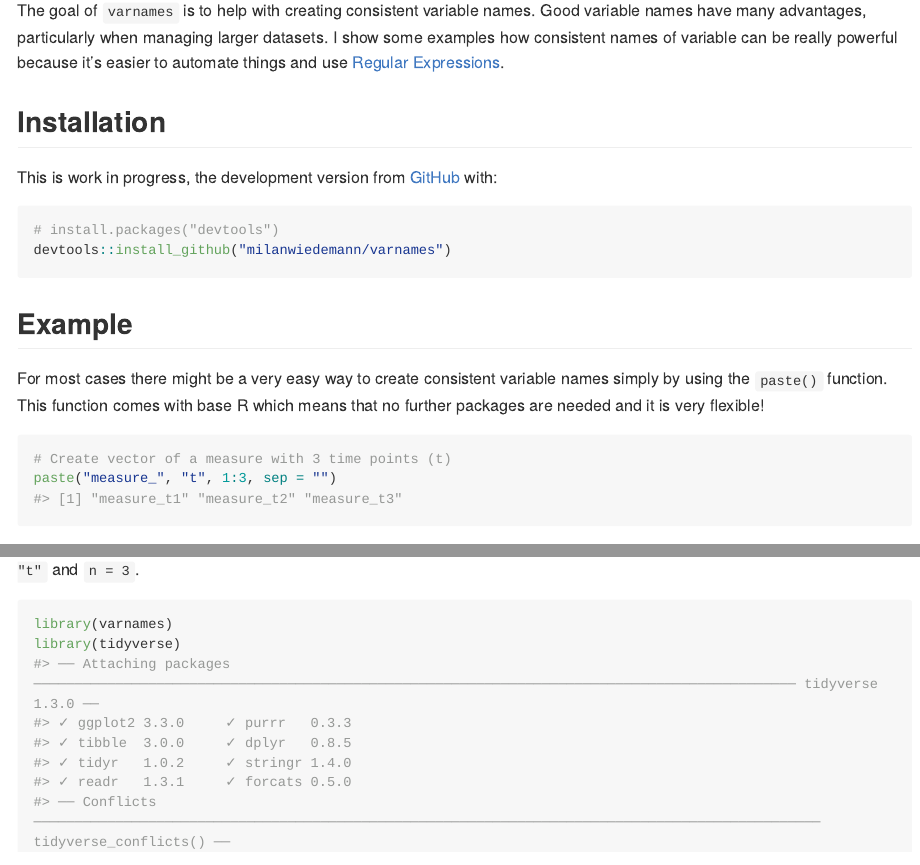
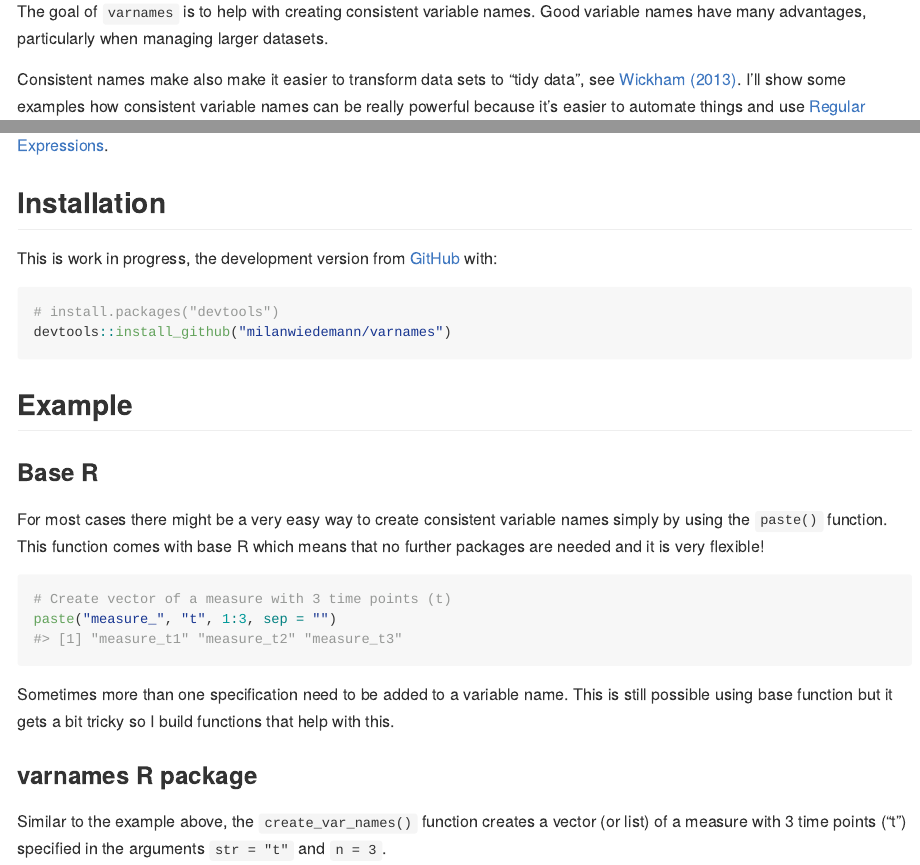
Before and after one commit to milanwiedemann/asd123, an R Markdown document (README.Rmd): the page in a window 1100 px wide, from 110 px down, and a second part further down, joined at a grey line. The pictures show the output file README.md that the author committed with the source, drawn offline in the style of GitHub; long lines of code are wrapped; badge pictures from the web are left out.

Commit message:
update readme

````diff
--- a/README.Rmd
+++ b/README.Rmd
@@ -22,7 +22,10 @@ knitr::opts_chunk$set(
 
 The goal of `varnames` is to help with creating consistent variable names.
 Good variable names have many advantages, particularly when managing larger datasets.
-I show some examples how consistent names of variable can be really powerful because it's easier to automate things and use [Regular Expressions](https://stringr.tidyverse.org/articles/regular-expressions.html).
+
+Consistent names make also make it easier to transform data sets to "tidy data", see [Wickham (2013)](https://www.jstatsoft.org/article/view/v059i10).
+I'll show some examples how consistent variable names can be really powerful because it's easier to automate things and use [Regular Expressions](https://stringr.tidyverse.org/articles/regular-expressions.html).
+
 
 ## Installation
 
@@ -34,6 +37,8 @@ devtools::install_github("milanwiedemann/varnames")
 ```
 ## Example
 
+### Base R
+
 For most cases there might be a very easy way to create consistent variable names simply by using the `paste()` function.
 This function comes with base R which means that no further packages are needed and it is very flexible!
 
@@ -43,6 +48,10 @@ paste("measure_", "t", 1:3, sep = "")
 ```
 
 Sometimes more than one specification need to be added to a variable name.
+This is still possible using base function but it gets a bit tricky so I build functions that help with this.
+
+### varnames R package
+
 Similar to the example above, the `create_var_names()` function creates a vector (or list) of a measure with 3 time points ("t") specified in the arguments `str = "t"` and `n = 3`.
 
 ```{r example-create}
````
Also changed, not shown: README.md, README.Rmd (4 more changed lines).
